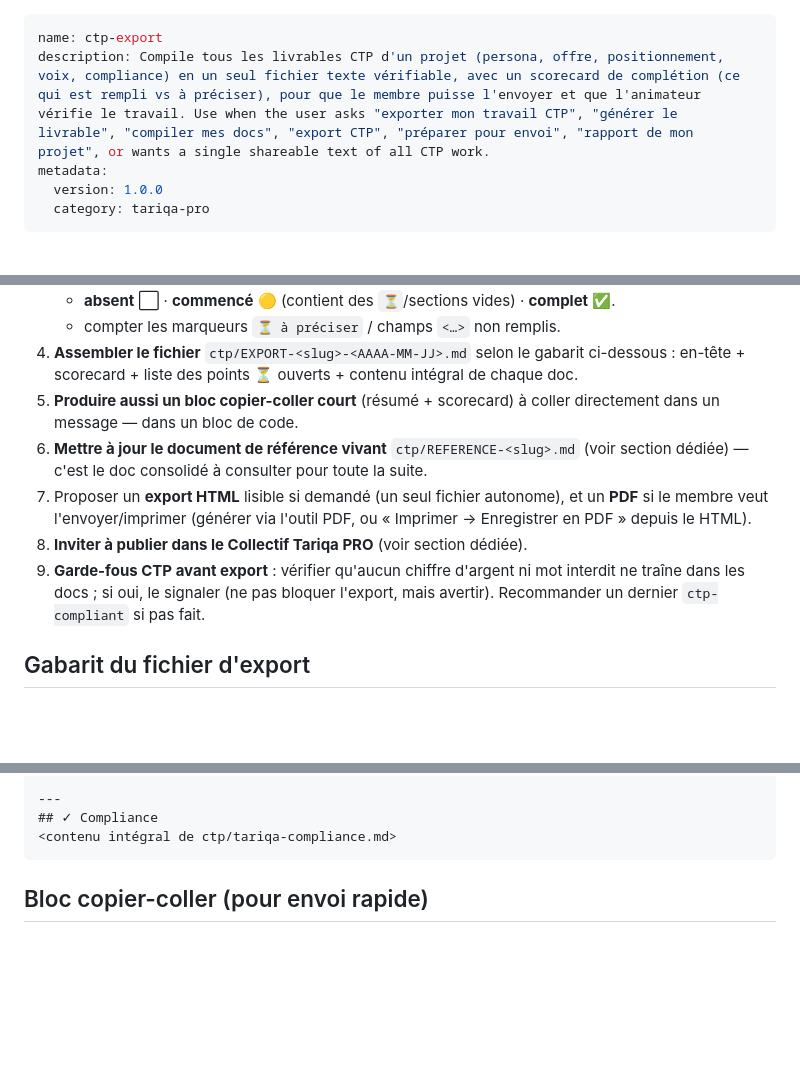
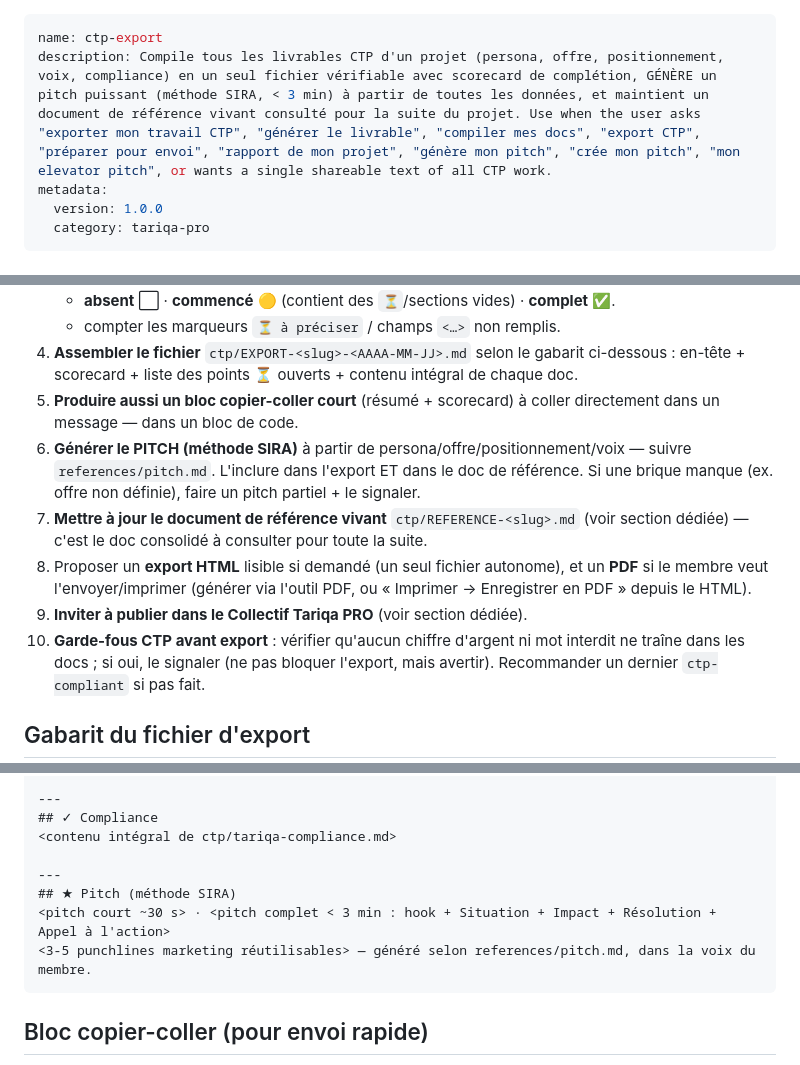
Before and after one commit to ZakiTariqaPRO/ctp-plugin, a Markdown page: skills/ctp-export/SKILL.md, 3 parts joined by grey strips. Rendered like a GitHub page; blank space fills up the shorter version.

Commit message:
ctp-export: génère un pitch (méthode SIRA, <3min) à partir des données du projet
Co-Authored-By: Claude Opus 4.8 <noreply@anthropic.com>

````diff
--- a/skills/ctp-export/SKILL.md
+++ b/skills/ctp-export/SKILL.md
@@ -1,6 +1,6 @@
 ---
 name: ctp-export
-description: Compile tous les livrables CTP d'un projet (persona, offre, positionnement, voix, compliance) en un seul fichier texte vérifiable, avec un scorecard de complétion (ce qui est rempli vs à préciser), pour que le membre puisse l'envoyer et que l'animateur vérifie le travail. Use when the user asks "exporter mon travail CTP", "générer le livrable", "compiler mes docs", "export CTP", "préparer pour envoi", "rapport de mon projet", or wants a single shareable text of all CTP work.
+description: Compile tous les livrables CTP d'un projet (persona, offre, positionnement, voix, compliance) en un seul fichier vérifiable avec scorecard de complétion, GÉNÈRE un pitch puissant (méthode SIRA, < 3 min) à partir de toutes les données, et maintient un document de référence vivant consulté pour la suite du projet. Use when the user asks "exporter mon travail CTP", "générer le livrable", "compiler mes docs", "export CTP", "préparer pour envoi", "rapport de mon projet", "génère mon pitch", "crée mon pitch", "mon elevator pitch", or wants a single shareable text of all CTP work.
 metadata:
   version: 1.0.0
   category: tariqa-pro
@@ -35,13 +35,16 @@ d'un coup d'œil : qui a vraiment fait le travail, et où ça reste à compléte
    de chaque doc.
 5. **Produire aussi un bloc copier-coller court** (résumé + scorecard) à coller
    directement dans un message — dans un bloc de code.
-6. **Mettre à jour le document de référence vivant** `ctp/REFERENCE-<slug>.md`
+6. **Générer le PITCH (méthode SIRA)** à partir de persona/offre/positionnement/voix —
+   suivre `references/pitch.md`. L'inclure dans l'export ET dans le doc de référence.
+   Si une brique manque (ex. offre non définie), faire un pitch partiel + le signaler.
+7. **Mettre à jour le document de référence vivant** `ctp/REFERENCE-<slug>.md`
    (voir section dédiée) — c'est le doc consolidé à consulter pour toute la suite.
-7. Proposer un **export HTML** lisible si demandé (un seul fichier autonome), et un
+8. Proposer un **export HTML** lisible si demandé (un seul fichier autonome), et un
    **PDF** si le membre veut l'envoyer/imprimer (générer via l'outil PDF, ou « Imprimer
    → Enregistrer en PDF » depuis le HTML).
-8. **Inviter à publier dans le Collectif Tariqa PRO** (voir section dédiée).
-9. **Garde-fous CTP avant export** : vérifier qu'aucun chiffre d'argent ni mot
+9. **Inviter à publier dans le Collectif Tariqa PRO** (voir section dédiée).
+10. **Garde-fous CTP avant export** : vérifier qu'aucun chiffre d'argent ni mot
    interdit ne traîne dans les docs ; si oui, le signaler (ne pas bloquer l'export,
    mais avertir). Recommander un dernier `ctp-compliant` si pas fait.
 
@@ -86,6 +89,11 @@ d'un coup d'œil : qui a vraiment fait le travail, et où ça reste à compléte
 ---
 ## ✓ Compliance
 <contenu intégral de ctp/tariqa-compliance.md>
+
+---
+## ★ Pitch (méthode SIRA)
+<pitch court ~30 s> · <pitch complet < 3 min : hook + Situation + Impact + Résolution + Appel à l'action>
+<3-5 punchlines marketing réutilisables> — généré selon references/pitch.md, dans la voix du membre.
 ```
 
 ## Bloc copier-coller (pour envoi rapide)
````
Also changed, not shown: 1 other file.
